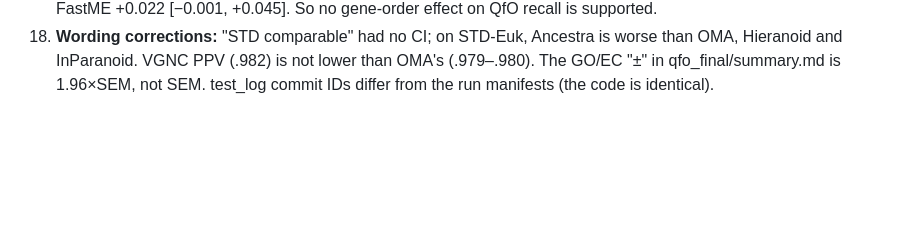
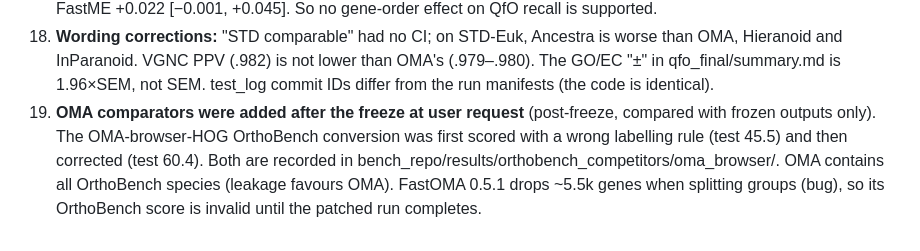
Before and after one commit to evocellnet/hackathon-p10-orthology-prediction, a Markdown page: docs/DISCLOSURES.md, the part around the change. Rendered like a GitHub page; blank space fills up the shorter version.

```diff
--- a/docs/DISCLOSURES.md
+++ b/docs/DISCLOSURES.md
@@ -19,3 +19,4 @@ Collected at M3 (T+14h15) by an independent retrospective agent; maintained by t
 16. **Commit-ID bookkeeping:** freeze.json was written one commit before the freeze tag; the code (ancestra/*.py) is byte-identical across 6c593a8, 71117bf (tag freeze-v1) and f7bcddc (cited in test_log).
 17. **The QfO ablation CIs reported by the official test (±0.006) ignore within-family clustering of pairs.** Family-level bootstrap (1,108 families) gives: no gene order −0.012 [−0.028, +0.001]; ASTRAL-Pro +0.028 [−0.009, +0.077]; FastME +0.022 [−0.001, +0.045]. So no gene-order effect on QfO recall is supported.
 18. **Wording corrections:** "STD comparable" had no CI; on STD-Euk, Ancestra is worse than OMA, Hieranoid and InParanoid. VGNC PPV (.982) is not lower than OMA's (.979–.980). The GO/EC "±" in qfo_final/summary.md is 1.96×SEM, not SEM. test_log commit IDs differ from the run manifests (the code is identical).
+19. **OMA comparators were added after the freeze at user request** (post-freeze, compared with frozen outputs only). The OMA-browser-HOG OrthoBench conversion was first scored with a wrong labelling rule (test 45.5) and then corrected (test 60.4). Both are recorded in bench_repo/results/orthobench_competitors/oma_browser/. OMA contains all OrthoBench species (leakage favours OMA). FastOMA 0.5.1 drops ~5.5k genes when splitting groups (bug), so its OrthoBench score is invalid until the patched run completes.
```
Also changed, not shown: RESEARCH_TREE.md (+1 -0 lines), docs/ONE_PAGE_SUMMARY.md (+2 -2 lines), docs/figures/fig2_benchmarks.png, 1 other file.
